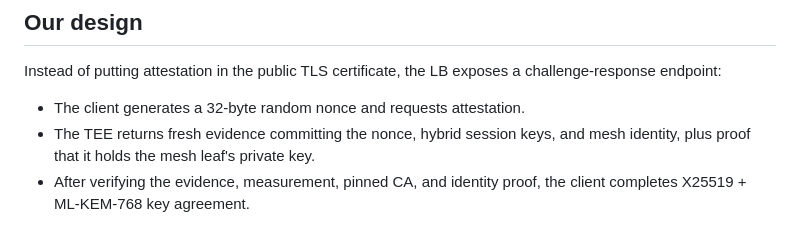
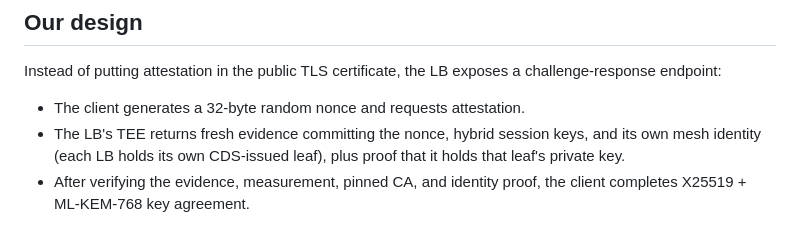
Before and after one commit to confidential-dot-ai/c8s-verify-js, a Markdown page: README.md, the part around the change. Rendered like a GitHub page.

Commit message:
docs: say the evidence commits the LB's own mesh identity

```diff
--- a/README.md
+++ b/README.md
@@ -20,8 +20,9 @@ Instead of putting attestation in the public TLS certificate, the LB exposes a
 challenge-response endpoint:
 
 - The client generates a 32-byte random nonce and requests attestation.
-- The TEE returns fresh evidence committing the nonce, hybrid session keys, and
-  mesh identity, plus proof that it holds the mesh leaf's private key.
+- The LB's TEE returns fresh evidence committing the nonce, hybrid session keys,
+  and its own mesh identity (each LB holds its own CDS-issued leaf), plus proof
+  that it holds that leaf's private key.
 - After verifying the evidence, measurement, pinned CA, and identity proof, the
   client completes X25519 + ML-KEM-768 key agreement.
 
```
